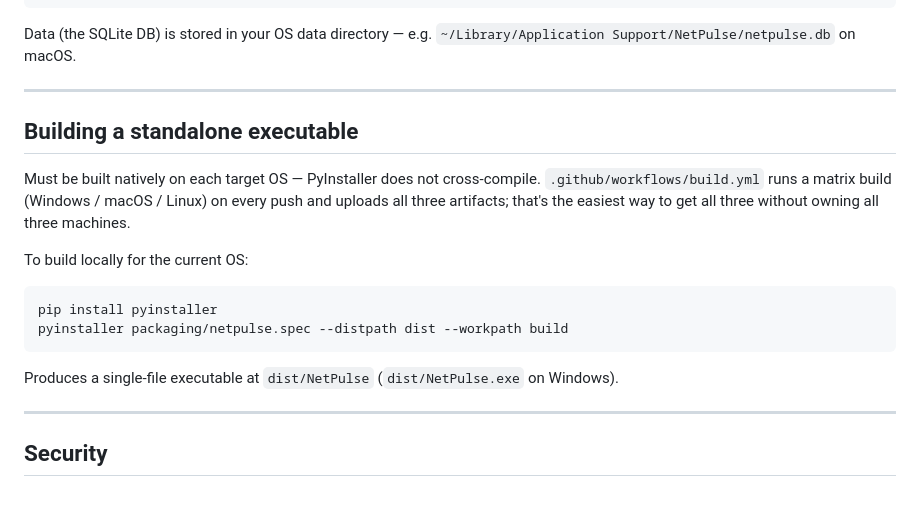
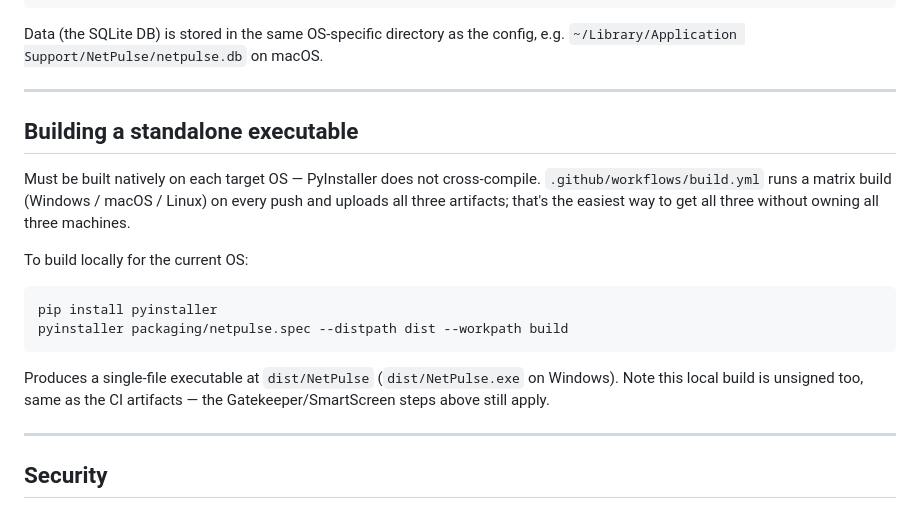
Before and after one commit to jalos33/TraceBeam, a Markdown page: README.md, the part around one of its changes. Rendered like a GitHub page.

````diff
--- a/README.md
+++ b/README.md
@@ -131,8 +229,8 @@ lan:
   retention_days: 30        # per-minute rollups
 ```
 
-Data (the SQLite DB) is stored in your OS data directory — e.g.
-`~/Library/Application Support/NetPulse/netpulse.db` on macOS.
+Data (the SQLite DB) is stored in the same OS-specific directory as the
+config, e.g. `~/Library/Application Support/NetPulse/netpulse.db` on macOS.
 
 ---
 
@@ -151,7 +249,8 @@ pyinstaller packaging/netpulse.spec --distpath dist --workpath build
 ```
 
 Produces a single-file executable at `dist/NetPulse` (`dist/NetPulse.exe` on
-Windows).
+Windows). Note this local build is unsigned too, same as the CI artifacts —
+the Gatekeeper/SmartScreen steps above still apply.
 
 ---
 
````
Also changed, not shown: other parts of README.md (+165 -61 lines).
